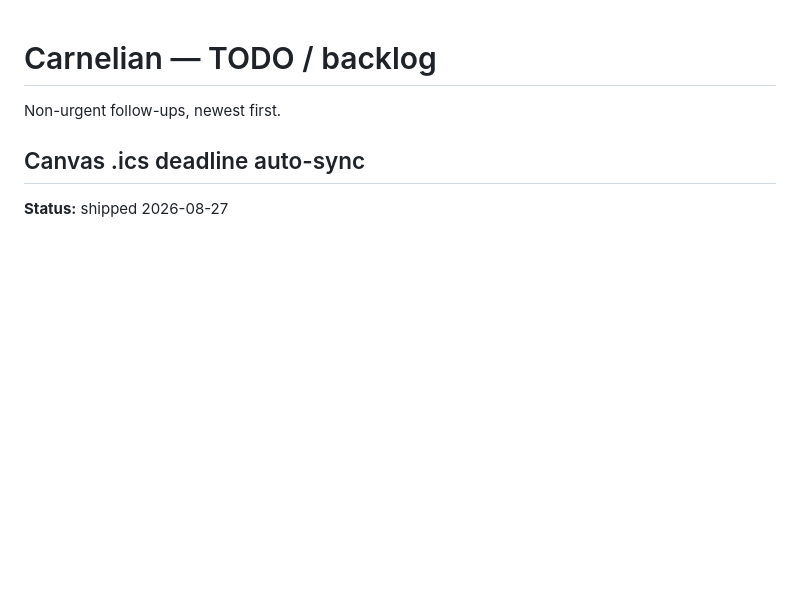
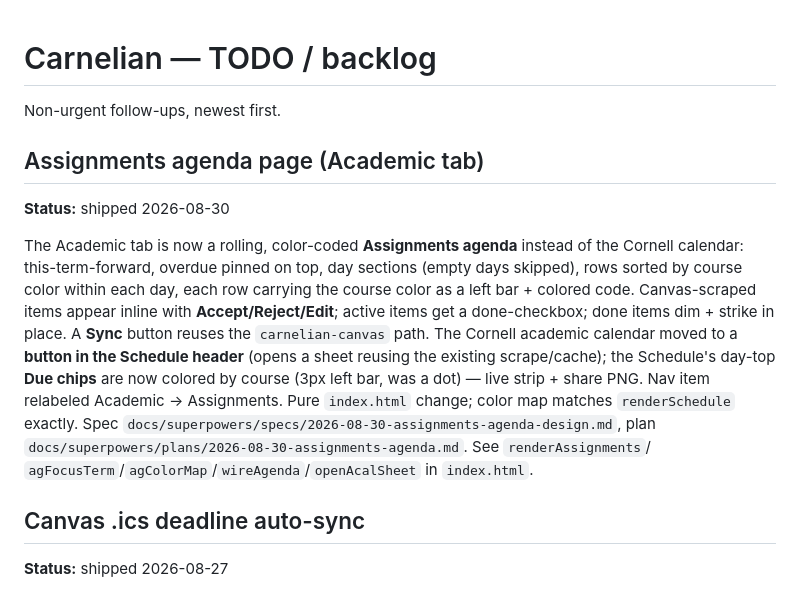
Before and after one commit to mattkodsi/carnelian, a Markdown page: docs/TODO.md, the part around the change. Rendered like a GitHub page; blank space fills up the shorter version.

Commit message:
docs: mark Assignments agenda page shipped
Co-Authored-By: Claude Opus 4.8 <noreply@anthropic.com>

```diff
--- a/docs/TODO.md
+++ b/docs/TODO.md
@@ -1,6 +1,24 @@
 # Carnelian — TODO / backlog
 
 Non-urgent follow-ups, newest first.
+
+## Assignments agenda page (Academic tab)
+
+**Status:** shipped 2026-08-30
+
+The Academic tab is now a rolling, color-coded **Assignments agenda** instead of the
+Cornell calendar: this-term-forward, overdue pinned on top, day sections (empty days
+skipped), rows sorted by course color within each day, each row carrying the course
+color as a left bar + colored code. Canvas-scraped items appear inline with
+**Accept/Reject/Edit**; active items get a done-checkbox; done items dim + strike in
+place. A **Sync** button reuses the `carnelian-canvas` path. The Cornell academic
+calendar moved to a **button in the Schedule header** (opens a sheet reusing the
+existing scrape/cache); the Schedule's day-top **Due chips** are now colored by course
+(3px left bar, was a dot) — live strip + share PNG. Nav item relabeled Academic →
+Assignments. Pure `index.html` change; color map matches `renderSchedule` exactly. Spec
+`docs/superpowers/specs/2026-08-30-assignments-agenda-design.md`, plan
+`docs/superpowers/plans/2026-08-30-assignments-agenda.md`. See `renderAssignments`/
+`agFocusTerm`/`agColorMap`/`wireAgenda`/`openAcalSheet` in `index.html`.
 
 ## Canvas .ics deadline auto-sync
 
```
